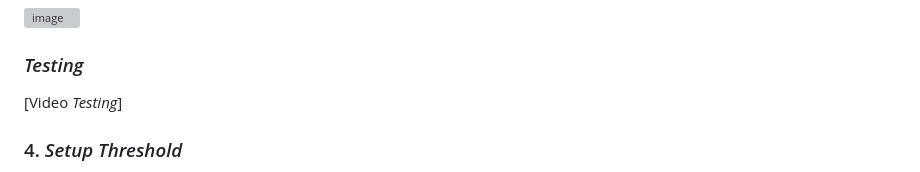
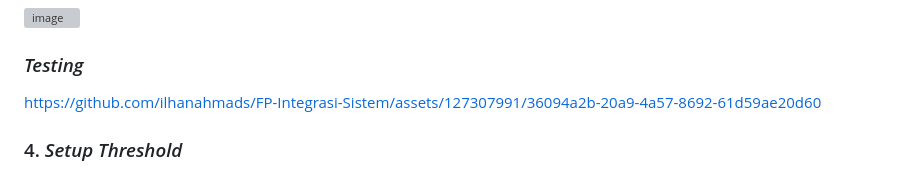
Before and after one commit to ilhanahmads/FP-Integrasi-Sistem, a Markdown page: README.md, the part around the change. GitHub-like rendering; grey boxes are pictures that could not be loaded.

```diff
--- a/README.md
+++ b/README.md
@@ -73,7 +73,8 @@ Tampilan *Dashboard* <br><br>
 ![image](https://github.com/ilhanahmads/FP-Integrasi-Sistem/assets/127307991/abf162eb-17f2-41db-be2a-814b830c4aa8)
 
 ### *Testing*
-[Video *Testing*]
+
+https://github.com/ilhanahmads/FP-Integrasi-Sistem/assets/127307991/36094a2b-20a9-4a57-8692-61d59ae20d60
 
 ### 4. *Setup* *Threshold*
 Masukkan kode pada *resources* yang sudah disediakan dalam file bernama `mqtt_pub.py` dengan *command* `sudo nano mqtt_pub.py`.
```
